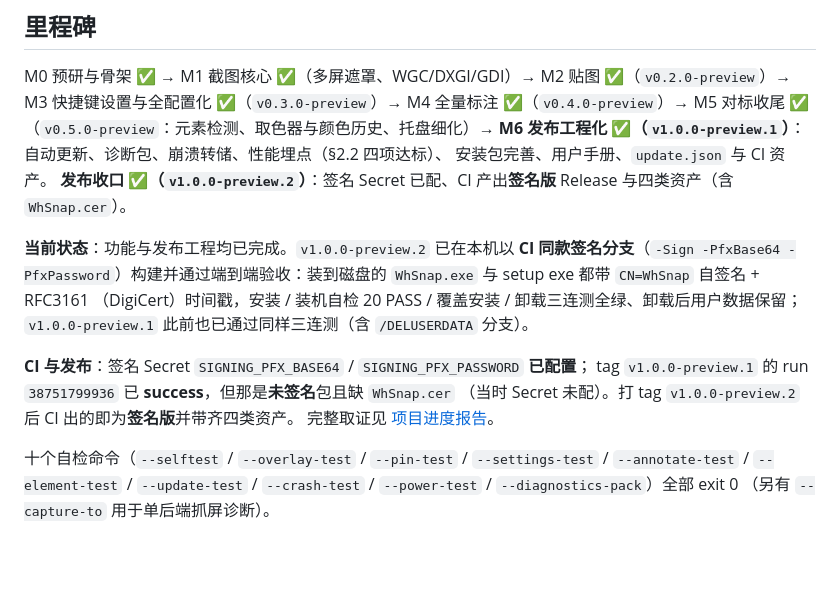
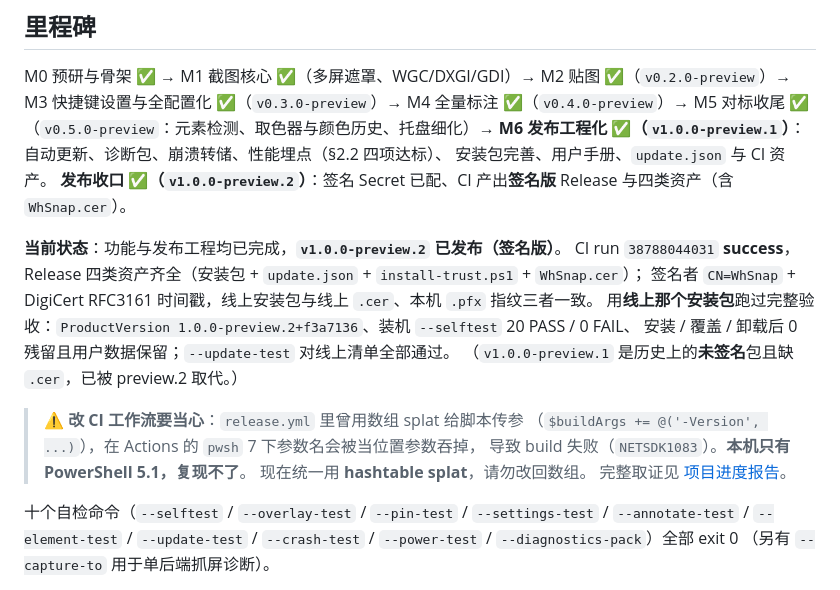
Before and after one commit to wh23423/WhSnap, a Markdown page: README.md, the part around the change. Rendered like a GitHub page; blank space fills up the shorter version.

```diff
--- a/README.md
+++ b/README.md
@@ -657,15 +657,18 @@ M5 对标收尾 ✅（`v0.5.0-preview`：元素检测、取色器与颜色历史
 安装包完善、用户手册、`update.json` 与 CI 资产。
 **发布收口 ✅（`v1.0.0-preview.2`）**：签名 Secret 已配、CI 产出**签名版** Release 与四类资产（含 `WhSnap.cer`）。
 
-**当前状态**：功能与发布工程均已完成。`v1.0.0-preview.2` 已在本机以 **CI 同款签名分支**（`-Sign -PfxBase64
--PfxPassword`）构建并通过端到端验收：装到磁盘的 `WhSnap.exe` 与 setup exe 都带 `CN=WhSnap` 自签名 + RFC3161
-（DigiCert）时间戳，安装 / 装机自检 20 PASS / 覆盖安装 / 卸载三连测全绿、卸载后用户数据保留；
-`v1.0.0-preview.1` 此前也已通过同样三连测（含 `/DELUSERDATA` 分支）。
+**当前状态**：功能与发布工程均已完成，**`v1.0.0-preview.2` 已发布（签名版）**。
+CI run `38788044031` **success**，Release 四类资产齐全（安装包 + `update.json` + `install-trust.ps1` + `WhSnap.cer`）；
+签名者 `CN=WhSnap` + DigiCert RFC3161 时间戳，线上安装包与线上 `.cer`、本机 `.pfx` 指纹三者一致。
+用**线上那个安装包**跑过完整验收：`ProductVersion 1.0.0-preview.2+f3a7136`、装机 `--selftest` 20 PASS / 0 FAIL、
+安装 / 覆盖 / 卸载后 0 残留且用户数据保留；`--update-test` 对线上清单全部通过。
+（`v1.0.0-preview.1` 是历史上的**未签名**包且缺 `.cer`，已被 preview.2 取代。）
 
-**CI 与发布**：签名 Secret `SIGNING_PFX_BASE64` / `SIGNING_PFX_PASSWORD` **已配置**；
-tag `v1.0.0-preview.1` 的 run `38751799936` 已 **success**，但那是**未签名**包且缺 `WhSnap.cer`
-（当时 Secret 未配）。打 tag `v1.0.0-preview.2` 后 CI 出的即为**签名版**并带齐四类资产。
-完整取证见 [项目进度报告](docs/项目进度报告.md)。
+> ⚠️ **改 CI 工作流要当心**：`release.yml` 里曾用数组 splat 给脚本传参
+> （`$buildArgs += @('-Version', ...)`），在 Actions 的 `pwsh` 7 下参数名会被当位置参数吞掉，
+> 导致 build 失败（`NETSDK1083`）。**本机只有 PowerShell 5.1，复现不了**。
+> 现在统一用 **hashtable splat**，请勿改回数组。
+> 完整取证见 [项目进度报告](docs/项目进度报告.md)。
 
 十个自检命令（`--selftest` / `--overlay-test` / `--pin-test` / `--settings-test` / `--annotate-test` /
 `--element-test` / `--update-test` / `--crash-test` / `--power-test` / `--diagnostics-pack`）全部 exit 0
```
Also changed, not shown: docs/进度快照.md (+11 -9 lines), docs/项目进度报告.md (+41 -0 lines).
